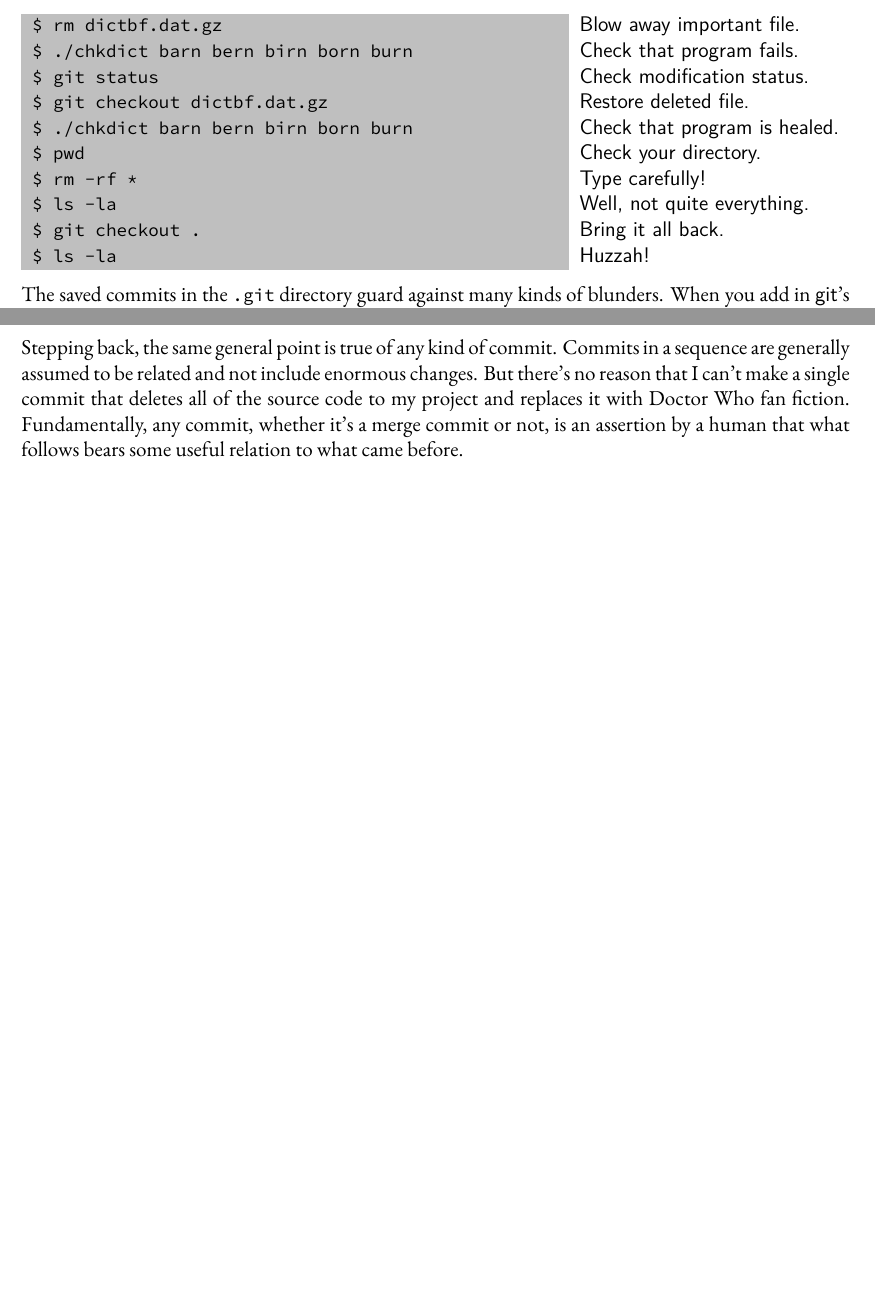
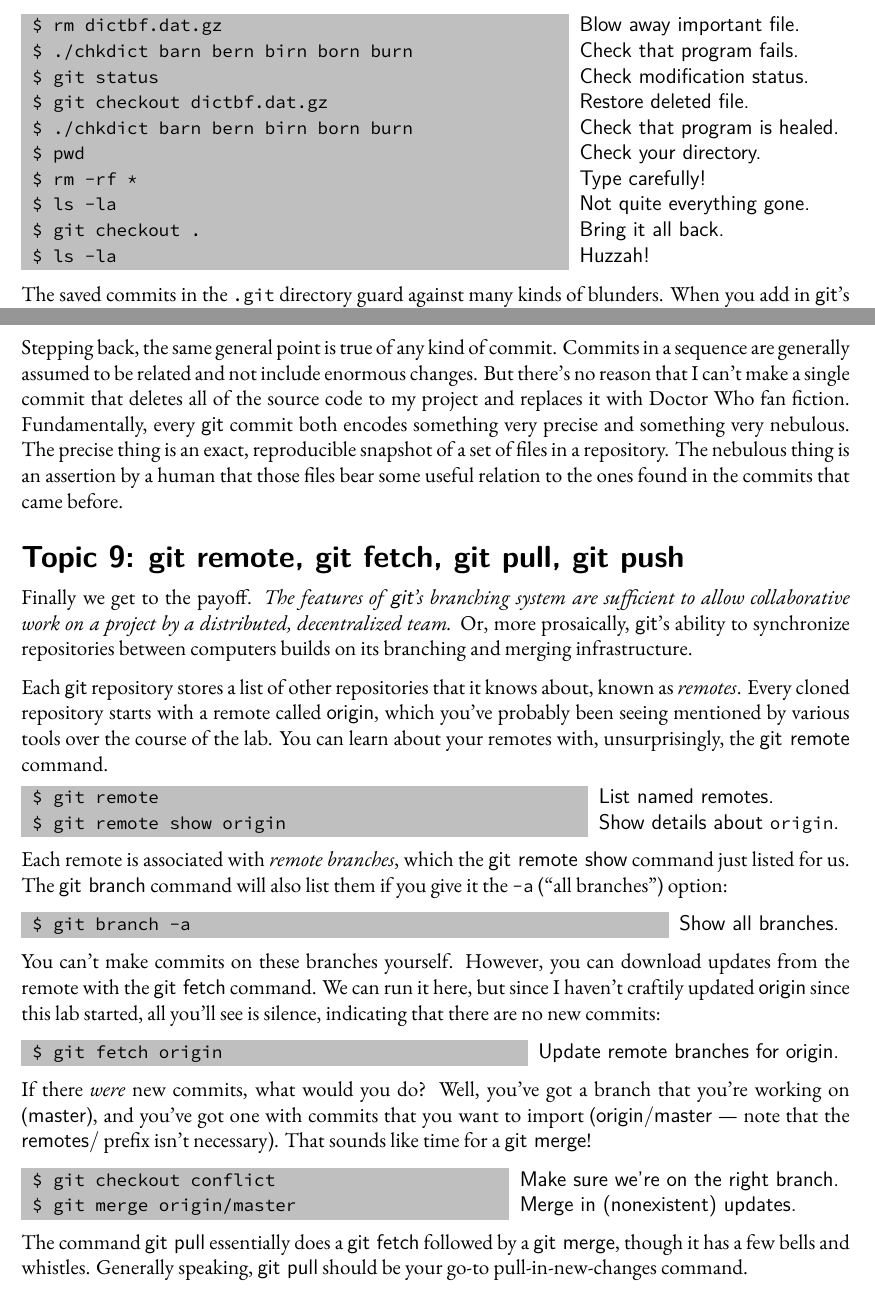
Before and after one commit to pkgw/git-lab, a LaTeX document (handout/handout.tex): two parts of pages 5 and 15 of 15, joined at a grey line, cut so that both start at the same text, the shorter picture padded with empty space. Compiled offline with XeLaTeX; a missing font is replaced by an installed copy or a similar font.

Commit message:
handout: write more

```diff
--- a/handout/handout.tex
+++ b/handout/handout.tex
@@ -226,7 +226,7 @@ git checkout dictbf.dat.gz & Restore deleted file. \\
 ./chkdict barn bern birn born burn & Check that program is healed. \\
 pwd & Check your directory. \\
 rm -rf * & Type carefully! \\
-ls -la & Well, not quite everything. \\
+ls -la & Not quite everything gone. \\
 git checkout . & Bring it all back. \\
 ls -la & Huzzah!
 \end{typeme}
@@ -753,9 +753,58 @@ Stepping back, the same general point is true of any kind of commit. Commits
 in a sequence are generally assumed to be related and not include enormous
 changes. But there's no reason that I can't make a single commit that deletes
 all of the source code to my project and replaces it with Doctor Who fan
-fiction. Fundamentally, any commit, whether it's a merge commit or not, is an
-assertion by a human that what follows bears some useful relation to what came
-before.
+fiction. Fundamentally, every \git\ commit both encodes something very precise
+and something very nebulous. The precise thing is an exact, reproducible
+snapshot of a set of files in a repository. The nebulous thing is an assertion
+by a human that those files bear some useful relation to the ones found in the
+commits that came before.
+
+
+\section{git remote, git fetch, git pull, git push}
+
+Finally we get to the payoff. \i{The features of \git's branching system are
+  sufficient to allow collaborative work on a project by a distributed,
+  decentralized team.} Or, more prosaically, \git's ability to synchronize
+repositories between computers builds on its branching and merging
+infrastructure.
+
+Each \git\ repository stores a list of other repositories that it knows about,
+known as \i{remotes}. Every cloned repository starts with a remote called
+\s{origin}, which you've probably been seeing mentioned by various tools over
+the course of the lab. You can learn about your remotes with, unsurprisingly,
+the \cmd{remote} command.
+
+\begin{typeme}
+git remote & List named remotes. \\
+git remote show origin & Show details about \t{origin}.
+\end{typeme}
+
+Each remote is associated with \i{remote branches}, which the \cmd{remote
+  show} command just listed for us. The \cmd{branch} command will also list
+them if you give it the \t{-a} (``all branches'') option:
+
+\typeone{git branch -a}{Show all branches.}
+
+You can't make commits on these branches yourself. However, you can download
+updates from the remote with the \cmd{fetch} command. We can run it here, but
+since I haven't craftily updated \s{origin} since this lab started, all you'll
+see is silence, indicating that there are no new commits:
+
+\typeone{git fetch origin}{Update remote branches for origin.}
+
+If there \i{were} new commits, what would you do? Well, you've got a branch
+that you're working on (\s{master}), and you've got one with commits that you
+want to import (\s{origin/master} --- note that the \s{remotes/} prefix isn't
+necessary). That sounds like time for a \cmd{merge}!
+
+\begin{typeme}
+git checkout conflict & Make sure we're on the right branch. \\
+git merge origin/master & Merge in (nonexistent) updates.
+\end{typeme}
+
+The command \cmd{pull} essentially does a \cmd{fetch} followed by a
+\cmd{merge}, though it has a few bells and whistles. Generally speaking,
+\cmd{pull} should be your go-to pull-in-new-changes command.
 
 
 \end{document}
```
Also changed, not shown: handout/handout.tex (4 more changed lines).
